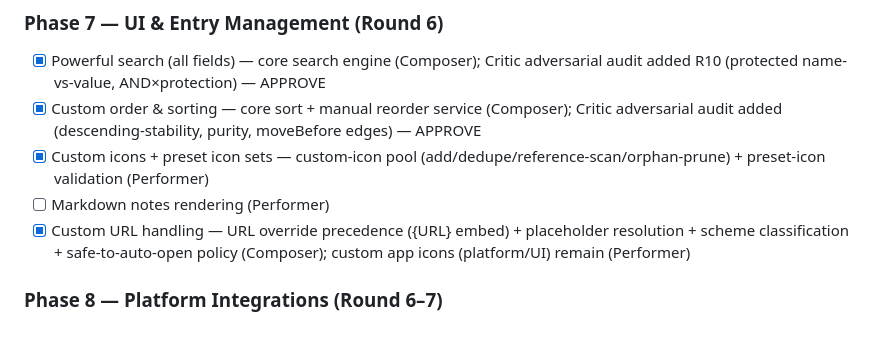
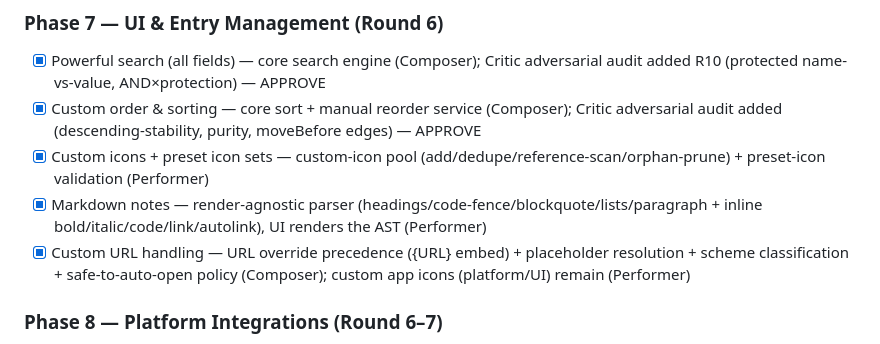
Before and after one commit to dg4e/dgvault, a Markdown page: plan.md, the part around the change. GitHub-like rendering.

Commit message:
claim: markdown notes parser

```diff
--- a/plan.md
+++ b/plan.md
@@ -115,7 +115,7 @@ Tasks tagged `(shared)` may be claimed by whoever pulls first per §2 claim prot
 - [x] Powerful search (all fields) — core search engine (Composer); Critic adversarial audit added R10 (protected name-vs-value, AND×protection) — APPROVE
 - [x] Custom order & sorting — core sort + manual reorder service (Composer); Critic adversarial audit added (descending-stability, purity, moveBefore edges) — APPROVE
 - [x] Custom icons + preset icon sets — custom-icon pool (add/dedupe/reference-scan/orphan-prune) + preset-icon validation (Performer)
-- [ ] Markdown notes rendering (Performer)
+- [x] Markdown notes — render-agnostic parser (headings/code-fence/blockquote/lists/paragraph + inline bold/italic/code/link/autolink), UI renders the AST (Performer)
 - [x] Custom URL handling — URL override precedence ({URL} embed) + placeholder resolution + scheme classification + safe-to-auto-open policy (Composer); custom app icons (platform/UI) remain (Performer)
 
 ### Phase 8 — Platform Integrations (Round 6–7)
```
